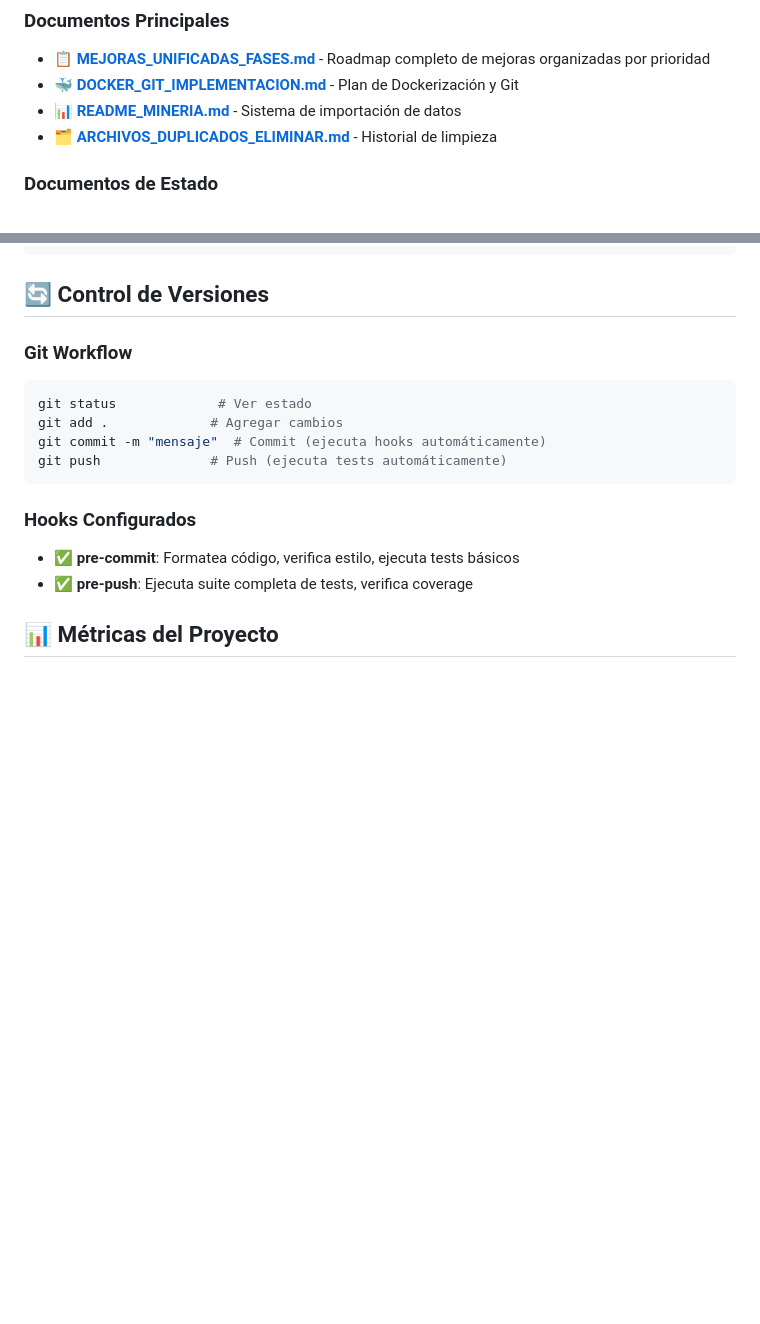
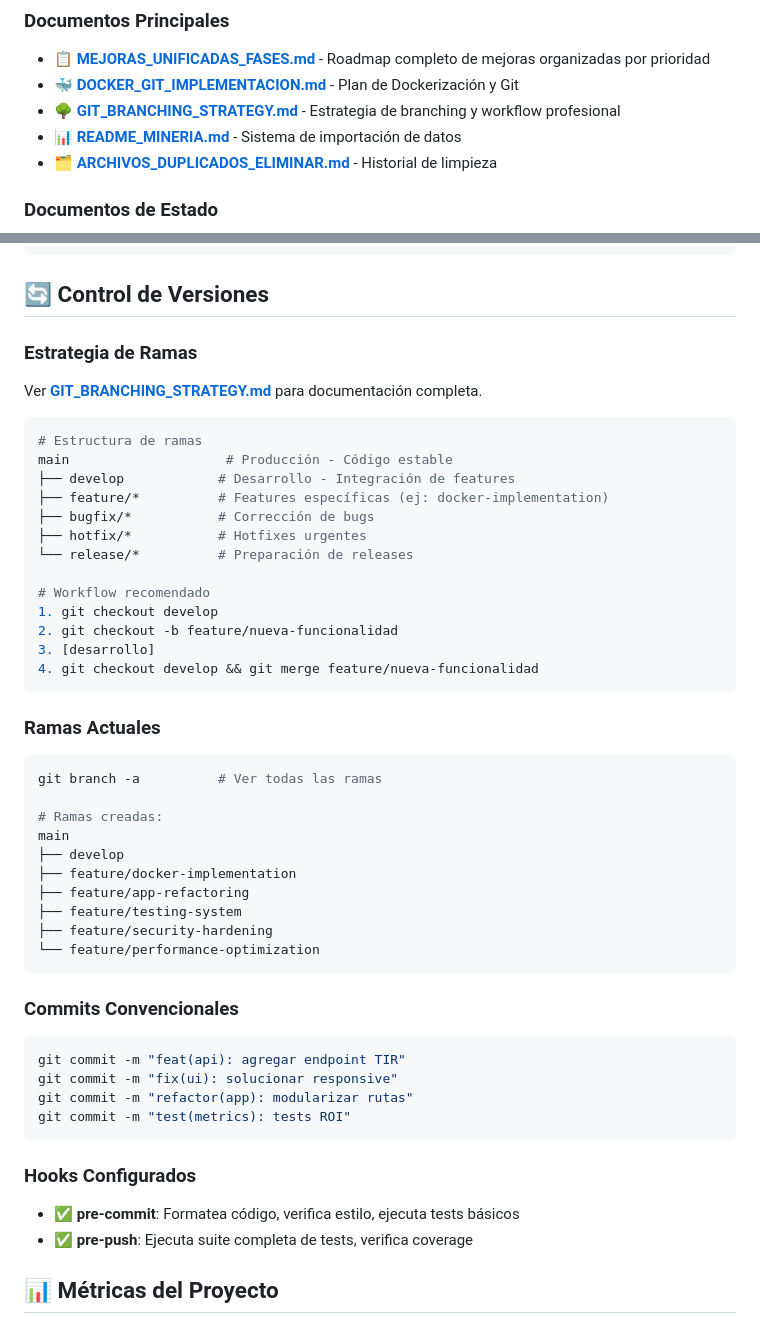
Before and after one commit to DiegoGuardatti/CarteraFinanciera, a Markdown page: README.md, 2 parts joined by grey strips. Rendered like a GitHub page; blank space fills up the shorter version.

Commit message:
📚 Update README with Git branching strategy
✨ Added:
- Git branching strategy section
- Branch structure documentation
- Current branches overview
- Conventional commits examples
- Reference to GIT_BRANCHING_STRATEGY.md

🎯 Benefits:
- Clear development workflow
- Professional Git practices
- Team collaboration guide
- Documentation completeness

````diff
--- a/README.md
+++ b/README.md
@@ -129,6 +129,7 @@ GET /api/reports/detalle-pdf    # PDF detallado
 
 - 📋 **[MEJORAS_UNIFICADAS_FASES.md](MEJORAS_UNIFICADAS_FASES.md)** - Roadmap completo de mejoras organizadas por prioridad
 - 🐳 **[DOCKER_GIT_IMPLEMENTACION.md](DOCKER_GIT_IMPLEMENTACION.md)** - Plan de Dockerización y Git
+- 🌳 **[GIT_BRANCHING_STRATEGY.md](GIT_BRANCHING_STRATEGY.md)** - Estrategia de branching y workflow profesional
 - 📊 **[README_MINERIA.md](README_MINERIA.md)** - Sistema de importación de datos
 - 🗂️ **[ARCHIVOS_DUPLICADOS_ELIMINAR.md](ARCHIVOS_DUPLICADOS_ELIMINAR.md)** - Historial de limpieza
 
@@ -229,13 +230,48 @@ docker-compose logs -f app
 
 ## 🔄 Control de Versiones
 
-### Git Workflow
+### Estrategia de Ramas
+
+Ver **[GIT_BRANCHING_STRATEGY.md](GIT_BRANCHING_STRATEGY.md)** para documentación completa.
 
 ```bash
-git status             # Ver estado
-git add .             # Agregar cambios
-git commit -m "mensaje"  # Commit (ejecuta hooks automáticamente)
-git push              # Push (ejecuta tests automáticamente)
+# Estructura de ramas
+main                    # Producción - Código estable
+├── develop            # Desarrollo - Integración de features
+├── feature/*          # Features específicas (ej: docker-implementation)
+├── bugfix/*           # Corrección de bugs
+├── hotfix/*           # Hotfixes urgentes
+└── release/*          # Preparación de releases
+
+# Workflow recomendado
+1. git checkout develop
+2. git checkout -b feature/nueva-funcionalidad
+3. [desarrollo]
+4. git checkout develop && git merge feature/nueva-funcionalidad
+```
+
+### Ramas Actuales
+
+```bash
+git branch -a          # Ver todas las ramas
+
+# Ramas creadas:
+main
+├── develop
+├── feature/docker-implementation
+├── feature/app-refactoring
+├── feature/testing-system
+├── feature/security-hardening
+└── feature/performance-optimization
+```
+
+### Commits Convencionales
+
+```bash
+git commit -m "feat(api): agregar endpoint TIR"
+git commit -m "fix(ui): solucionar responsive"
+git commit -m "refactor(app): modularizar rutas"
+git commit -m "test(metrics): tests ROI"
 ```
 
 ### Hooks Configurados
````
